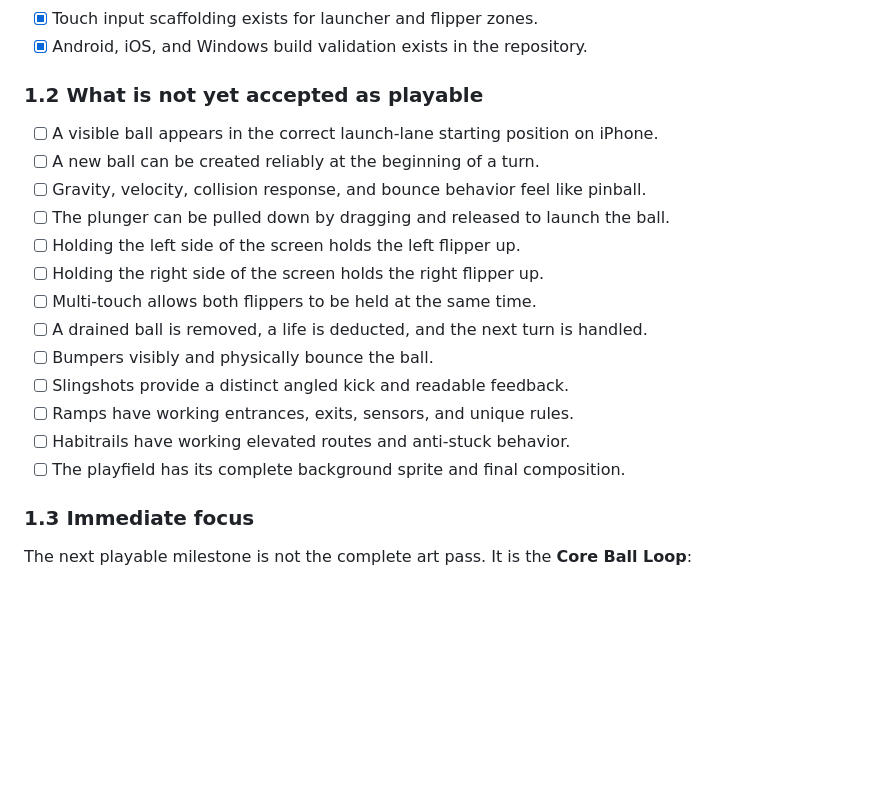
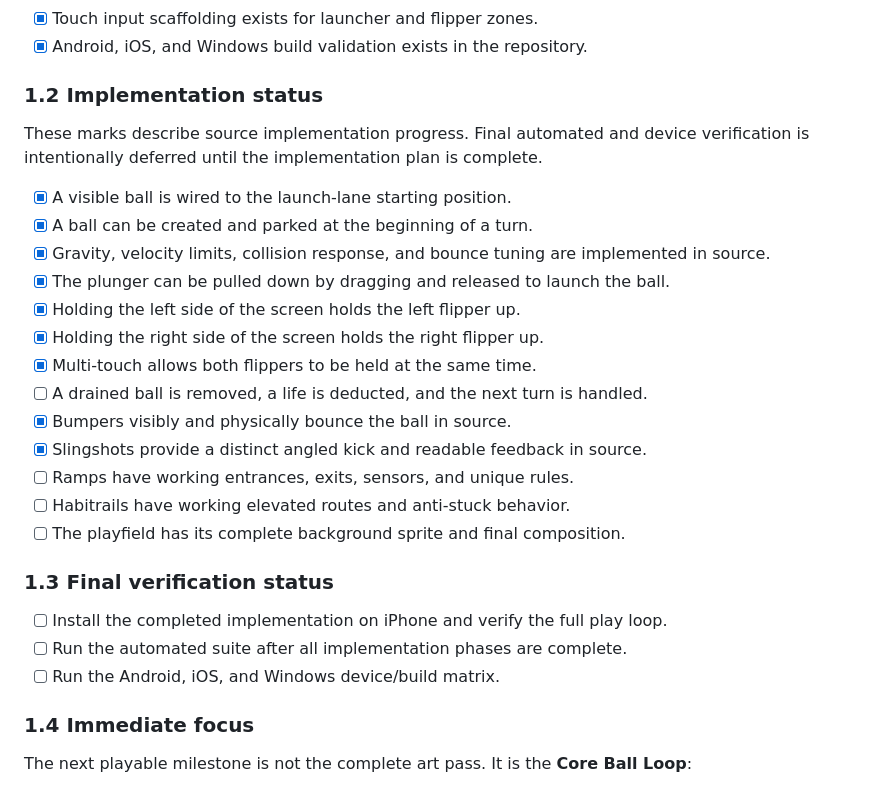
Before and after one commit to U-N-D-O/pinball-95-xp-max-, a Markdown page: GAMEPLAY_IMPLEMENTATION_PLAN.md, the part around the change. Rendered like a GitHub page; blank space fills up the shorter version.

Commit message:
Clarify implementation checklist progress

```diff
--- a/GAMEPLAY_IMPLEMENTATION_PLAN.md
+++ b/GAMEPLAY_IMPLEMENTATION_PLAN.md
@@ -31,23 +31,31 @@ Testing is intentionally deferred while the feature set is being built. During i
 - [x] Touch input scaffolding exists for launcher and flipper zones.
 - [x] Android, iOS, and Windows build validation exists in the repository.
 
-### 1.2 What is not yet accepted as playable
+### 1.2 Implementation status
 
-- [ ] A visible ball appears in the correct launch-lane starting position on iPhone.
-- [ ] A new ball can be created reliably at the beginning of a turn.
-- [ ] Gravity, velocity, collision response, and bounce behavior feel like pinball.
-- [ ] The plunger can be pulled down by dragging and released to launch the ball.
-- [ ] Holding the left side of the screen holds the left flipper up.
-- [ ] Holding the right side of the screen holds the right flipper up.
-- [ ] Multi-touch allows both flippers to be held at the same time.
+These marks describe source implementation progress. Final automated and device verification is intentionally deferred until the implementation plan is complete.
+
+- [x] A visible ball is wired to the launch-lane starting position.
+- [x] A ball can be created and parked at the beginning of a turn.
+- [x] Gravity, velocity limits, collision response, and bounce tuning are implemented in source.
+- [x] The plunger can be pulled down by dragging and released to launch the ball.
+- [x] Holding the left side of the screen holds the left flipper up.
+- [x] Holding the right side of the screen holds the right flipper up.
+- [x] Multi-touch allows both flippers to be held at the same time.
 - [ ] A drained ball is removed, a life is deducted, and the next turn is handled.
-- [ ] Bumpers visibly and physically bounce the ball.
-- [ ] Slingshots provide a distinct angled kick and readable feedback.
+- [x] Bumpers visibly and physically bounce the ball in source.
+- [x] Slingshots provide a distinct angled kick and readable feedback in source.
 - [ ] Ramps have working entrances, exits, sensors, and unique rules.
 - [ ] Habitrails have working elevated routes and anti-stuck behavior.
 - [ ] The playfield has its complete background sprite and final composition.
 
-### 1.3 Immediate focus
+### 1.3 Final verification status
+
+- [ ] Install the completed implementation on iPhone and verify the full play loop.
+- [ ] Run the automated suite after all implementation phases are complete.
+- [ ] Run the Android, iOS, and Windows device/build matrix.
+
+### 1.4 Immediate focus
 
 The next playable milestone is not the complete art pass. It is the **Core Ball Loop**:
 
```
